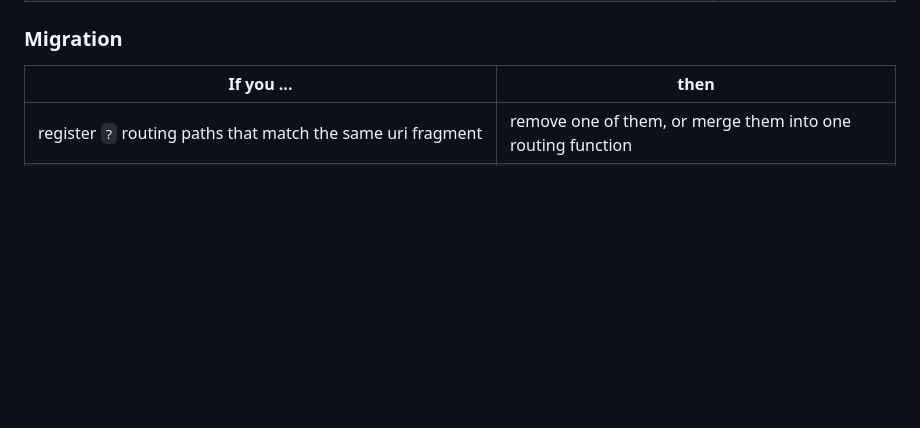
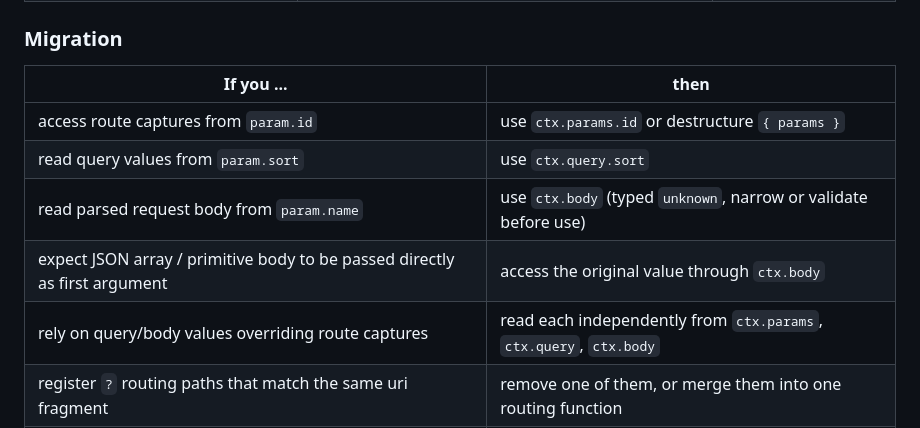
Before and after one commit to han41858/badak, a Markdown page: CHANGELOG.md, the part around the change. Rendered like a GitHub page; blank space fills up the shorter version.

Commit message:
docs: clean up ParamContext migration and align examples

```diff
--- a/CHANGELOG.md
+++ b/CHANGELOG.md
@@ -52,6 +52,11 @@ Cases that differ from 3.0.0 :
 
 | If you ... | then |
 |---|---|
+| access route captures from `param.id` | use `ctx.params.id` or destructure `{ params }` |
+| read query values from `param.sort` | use `ctx.query.sort` |
+| read parsed request body from `param.name` | use `ctx.body` (typed `unknown`, narrow or validate before use) |
+| expect JSON array / primitive body to be passed directly as first argument | access the original value through `ctx.body` |
+| rely on query/body values overriding route captures | read each independently from `ctx.params`, `ctx.query`, `ctx.body` |
 | register `?` routing paths that match the same uri fragment | remove one of them, or merge them into one routing function |
 | use regular expression syntax in `?` routing paths (e.g. `(cd)?`, `[bc]`, `.`) | register each path separately, or use `:` routing and check the value in the routing function |
 | use `??`, or `?` with `+` or `*` in one uri fragment | split the routing path into simple patterns |
```
